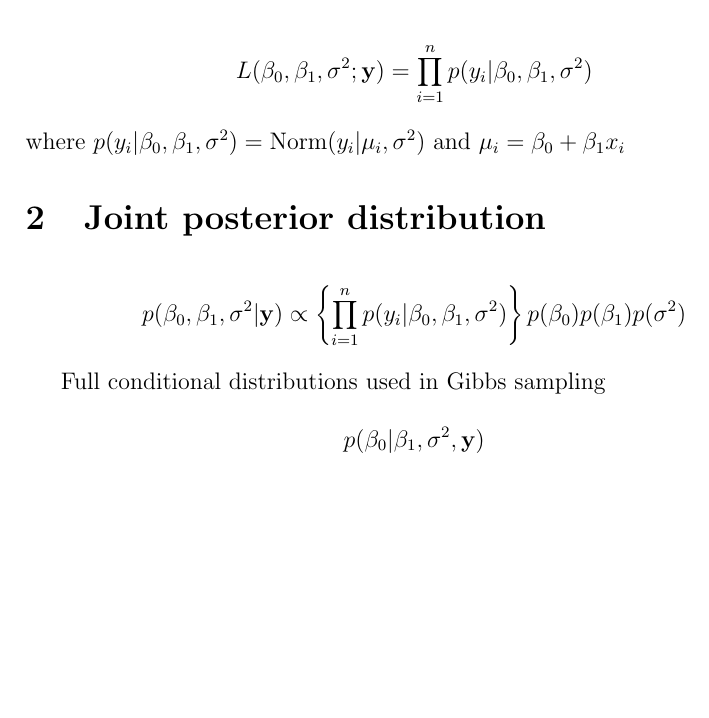
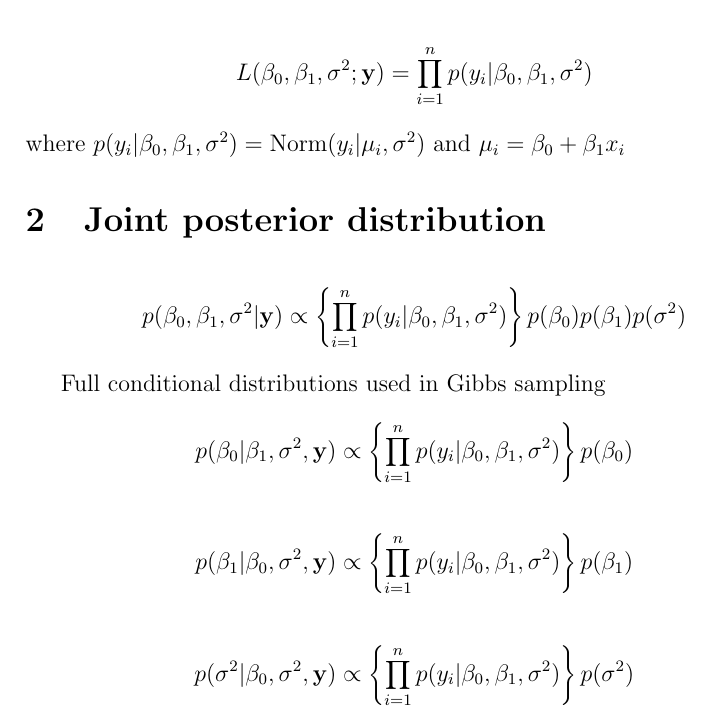
Before and after one commit to rbchan/modfit, a LaTeX document (keys/lm/lm-key.tex): part of the page, cut so that both start at the same text, the shorter picture padded with empty space. Compiled offline with pdfLaTeX.

Commit message:
Progress on lm example and key

```diff
--- a/keys/lm/lm-key.tex
+++ b/keys/lm/lm-key.tex
@@ -25,7 +25,16 @@ Full conditional distributions used in Gibbs sampling
 
 
 \[
-  p(\beta_0|\beta_1,\sigma^2,{\bf y})
+  p(\beta_0|\beta_1,\sigma^2,{\bf y}) \propto \left\{\prod_{i=1}^n p(y_i|\beta_0,\beta_1,\sigma^2)\right\}p(\beta_0)
+\]
+
+
+\[
+  p(\beta_1|\beta_0,\sigma^2,{\bf y}) \propto \left\{\prod_{i=1}^n p(y_i|\beta_0,\beta_1,\sigma^2)\right\}p(\beta_1)
+\]
+
+\[
+  p(\sigma^2|\beta_0,\sigma^2,{\bf y}) \propto \left\{\prod_{i=1}^n p(y_i|\beta_0,\beta_1,\sigma^2)\right\}p(\sigma^2)
 \]
 
 
```
Also changed, not shown: 1 other file.
